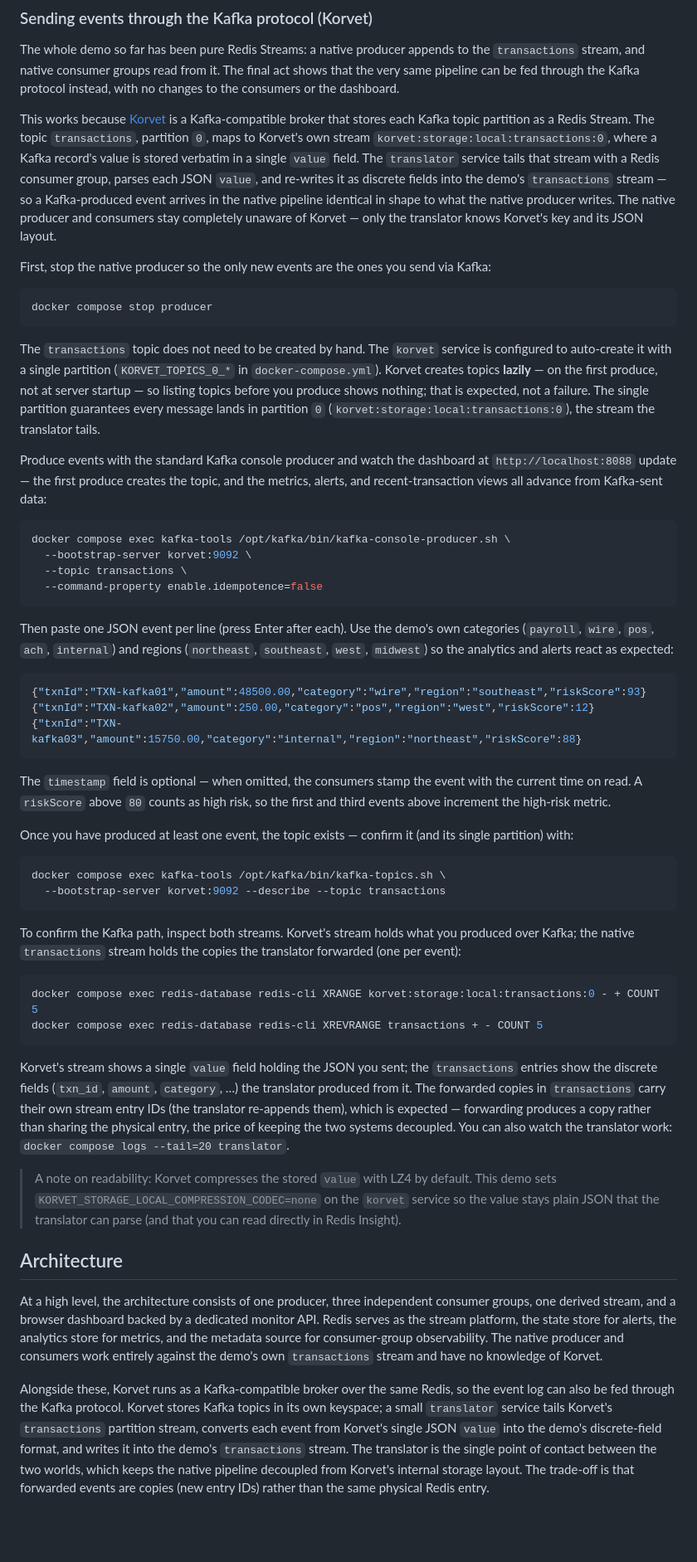
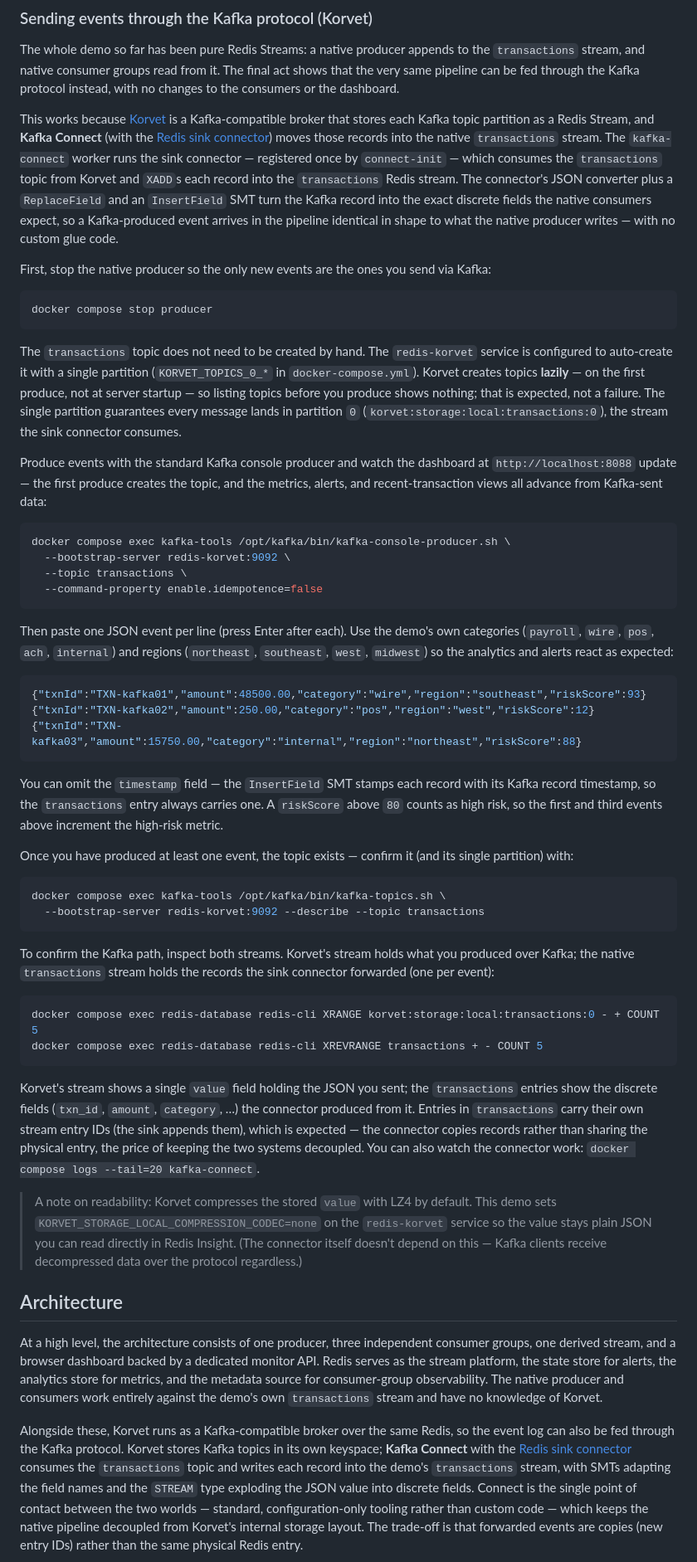
Before and after one commit to redis-developer/eda-with-redis-streams, a Markdown page: README.md, the part around the change printed below. Shown: that part at 83% size. Drawn GitHub-style; blank space fills up the shorter version.

````diff
--- a/README.md
+++ b/README.md
@@ -181,7 +183,7 @@ This causes `monitor-cg` to fall behind temporarily while `metrics-cg` and `aler
 ### Sending events through the Kafka protocol (Korvet)
 The whole demo so far has been pure Redis Streams: a native producer appends to the `transactions` stream, and native consumer groups read from it. The final act shows that the very same pipeline can be fed through the Kafka protocol instead, with no changes to the consumers or the dashboard.
 
-This works because [Korvet](https://github.com/redis-field-engineering/korvet-dist) is a Kafka-compatible broker that stores each Kafka topic partition as a Redis Stream. The topic `transactions`, partition `0`, maps to Korvet's own stream `korvet:storage:local:transactions:0`, where a Kafka record's value is stored verbatim in a single `value` field. The `translator` service tails that stream with a Redis consumer group, parses each JSON `value`, and re-writes it as discrete fields into the demo's `transactions` stream — so a Kafka-produced event arrives in the native pipeline identical in shape to what the native producer writes. The native producer and consumers stay completely unaware of Korvet — only the translator knows Korvet's key and its JSON layout.
+This works because [Korvet](https://github.com/redis-field-engineering/korvet-dist) is a Kafka-compatible broker that stores each Kafka topic partition as a Redis Stream, and **Kafka Connect** (with the [Redis sink connector](https://github.com/redis-field-engineering/redis-kafka-connect)) moves those records into the native `transactions` stream. The `kafka-connect` worker runs the sink connector — registered once by `connect-init` — which consumes the `transactions` topic from Korvet and `XADD`s each record into the `transactions` Redis stream. The connector's JSON converter plus a `ReplaceField` and an `InsertField` SMT turn the Kafka record into the exact discrete fields the native consumers expect, so a Kafka-produced event arrives in the pipeline identical in shape to what the native producer writes — with no custom glue code.
 
 First, stop the native producer so the only new events are the ones you send via Kafka:
 
@@ -189,13 +191,13 @@ First, stop the native producer so the only new events are the ones you send via
 docker compose stop producer
 ```
 
-The `transactions` topic does not need to be created by hand. The `korvet` service is configured to auto-create it with a single partition (`KORVET_TOPICS_0_*` in `docker-compose.yml`). Korvet creates topics **lazily** — on the first produce, not at server startup — so listing topics before you produce shows nothing; that is expected, not a failure. The single partition guarantees every message lands in partition `0` (`korvet:storage:local:transactions:0`), the stream the translator tails.
+The `transactions` topic does not need to be created by hand. The `redis-korvet` service is configured to auto-create it with a single partition (`KORVET_TOPICS_0_*` in `docker-compose.yml`). Korvet creates topics **lazily** — on the first produce, not at server startup — so listing topics before you produce shows nothing; that is expected, not a failure. The single partition guarantees every message lands in partition `0` (`korvet:storage:local:transactions:0`), the stream the sink connector consumes.
 
 Produce events with the standard Kafka console producer and watch the dashboard at `http://localhost:8088` update — the first produce creates the topic, and the metrics, alerts, and recent-transaction views all advance from Kafka-sent data:
 
 ```bash
 docker compose exec kafka-tools /opt/kafka/bin/kafka-console-producer.sh \
-  --bootstrap-server korvet:9092 \
+  --bootstrap-server redis-korvet:9092 \
   --topic transactions \
   --command-property enable.idempotence=false
 ```
@@ -208,30 +210,30 @@ Then paste one JSON event per line (press Enter after each). Use the demo's own
 {"txnId":"TXN-kafka03","amount":15750.00,"category":"internal","region":"northeast","riskScore":88}
 ```
 
-The `timestamp` field is optional — when omitted, the consumers stamp the event with the current time on read. A `riskScore` above `80` counts as high risk, so the first and third events above increment the high-risk metric.
+You can omit the `timestamp` field — the `InsertField` SMT stamps each record with its Kafka record timestamp, so the `transactions` entry always carries one. A `riskScore` above `80` counts as high risk, so the first and third events above increment the high-risk metric.
 
 Once you have produced at least one event, the topic exists — confirm it (and its single partition) with:
 
 ```bash
 docker compose exec kafka-tools /opt/kafka/bin/kafka-topics.sh \
-  --bootstrap-server korvet:9092 --describe --topic transactions
+  --bootstrap-server redis-korvet:9092 --describe --topic transactions
 ```
 
-To confirm the Kafka path, inspect both streams. Korvet's stream holds what you produced over Kafka; the native `transactions` stream holds the copies the translator forwarded (one per event):
+To confirm the Kafka path, inspect both streams. Korvet's stream holds what you produced over Kafka; the native `transactions` stream holds the records the sink connector forwarded (one per event):
 
 ```bash
 docker compose exec redis-database redis-cli XRANGE korvet:storage:local:transactions:0 - + COUNT 5
 docker compose exec redis-database redis-cli XREVRANGE transactions + - COUNT 5
 ```
 
-Korvet's stream shows a single `value` field holding the JSON you sent; the `transactions` entries show the discrete fields (`txn_id`, `amount`, `category`, …) the translator produced from it. The forwarded copies in `transactions` carry their own stream entry IDs (the translator re-appends them), which is expected — forwarding produces a copy rather than sharing the physical entry, the price of keeping the two systems decoupled. You can also watch the translator work: `docker compose logs --tail=20 translator`.
+Korvet's stream shows a single `value` field holding the JSON you sent; the `transactions` entries show the discrete fields (`txn_id`, `amount`, `category`, …) the connector produced from it. Entries in `transactions` carry their own stream entry IDs (the sink appends them), which is expected — the connector copies records rather than sharing the physical entry, the price of keeping the two systems decoupled. You can also watch the connector work: `docker compose logs --tail=20 kafka-connect`.
 
-> A note on readability: Korvet compresses the stored `value` with LZ4 by default. This demo sets `KORVET_STORAGE_LOCAL_COMPRESSION_CODEC=none` on the `korvet` service so the value stays plain JSON that the translator can parse (and that you can read directly in Redis Insight).
+> A note on readability: Korvet compresses the stored `value` with LZ4 by default. This demo sets `KORVET_STORAGE_LOCAL_COMPRESSION_CODEC=none` on the `redis-korvet` service so the value stays plain JSON you can read directly in Redis Insight. (The connector itself doesn't depend on this — Kafka clients receive decompressed data over the protocol regardless.)
 
 ## Architecture
 At a high level, the architecture consists of one producer, three independent consumer groups, one derived stream, and a browser dashboard backed by a dedicated monitor API. Redis serves as the stream platform, the state store for alerts, the analytics store for metrics, and the metadata source for consumer-group observability. The native producer and consumers work entirely against the demo's own `transactions` stream and have no knowledge of Korvet.
 
-Alongside these, Korvet runs as a Kafka-compatible broker over the same Redis, so the event log can also be fed through the Kafka protocol. Korvet stores Kafka topics in its own keyspace; a small `translator` service tails Korvet's `transactions` partition stream, converts each event from Korvet's single JSON `value` into the demo's discrete-field format, and writes it into the demo's `transactions` stream. The translator is the single point of contact between the two worlds, which keeps the native pipeline decoupled from Korvet's internal storage layout. The trade-off is that forwarded events are copies (new entry IDs) rather than the same physical Redis entry.
+Alongside these, Korvet runs as a Kafka-compatible broker over the same Redis, so the event log can also be fed through the Kafka protocol. Korvet stores Kafka topics in its own keyspace; **Kafka Connect** with the [Redis sink connector](https://github.com/redis-field-engineering/redis-kafka-connect) consumes the `transactions` topic and writes each record into the demo's `transactions` stream, with SMTs adapting the field names and the `STREAM` type exploding the JSON value into discrete fields. Connect is the single point of contact between the two worlds — standard, configuration-only tooling rather than custom code — which keeps the native pipeline decoupled from Korvet's internal storage layout. The trade-off is that forwarded events are copies (new entry IDs) rather than the same physical Redis entry.
 
 ![architecture.png](images/architecture.png)
 
````
Also changed, not shown: other parts of README.md (+9 -7 lines), images/architecture.png, 4 other files.
